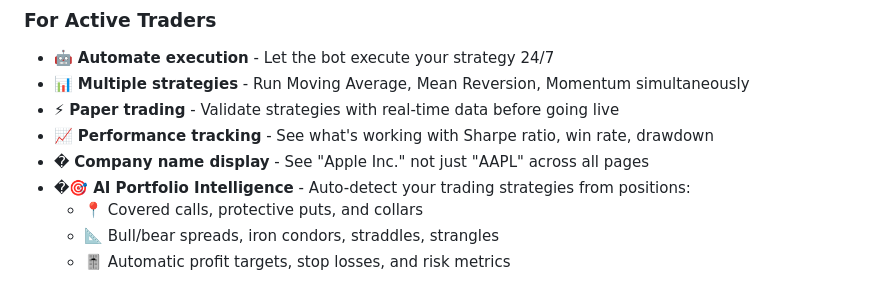
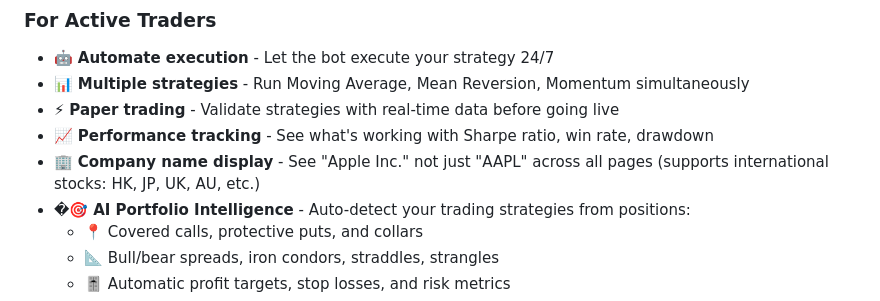
Before and after one commit to evanlow/tws_robot, a Markdown page: README.md, the part around the change. Rendered like a GitHub page.

```diff
--- a/README.md
+++ b/README.md
@@ -20,7 +20,7 @@ Transform your trading ideas into automated strategies. Test them on historical
 - 📊 **Multiple strategies** - Run Moving Average, Mean Reversion, Momentum simultaneously
 - ⚡ **Paper trading** - Validate strategies with real-time data before going live
 - 📈 **Performance tracking** - See what's working with Sharpe ratio, win rate, drawdown
-- � **Company name display** - See "Apple Inc." not just "AAPL" across all pages
+- 🏢 **Company name display** - See "Apple Inc." not just "AAPL" across all pages (supports international stocks: HK, JP, UK, AU, etc.)
 - �🎯 **AI Portfolio Intelligence** - Auto-detect your trading strategies from positions:
   - 📍 Covered calls, protective puts, and collars
   - 📐 Bull/bear spreads, iron condors, straddles, strangles
```
Also changed, not shown: docs/WEB_API_REFERENCE.md (+54 -9 lines).
